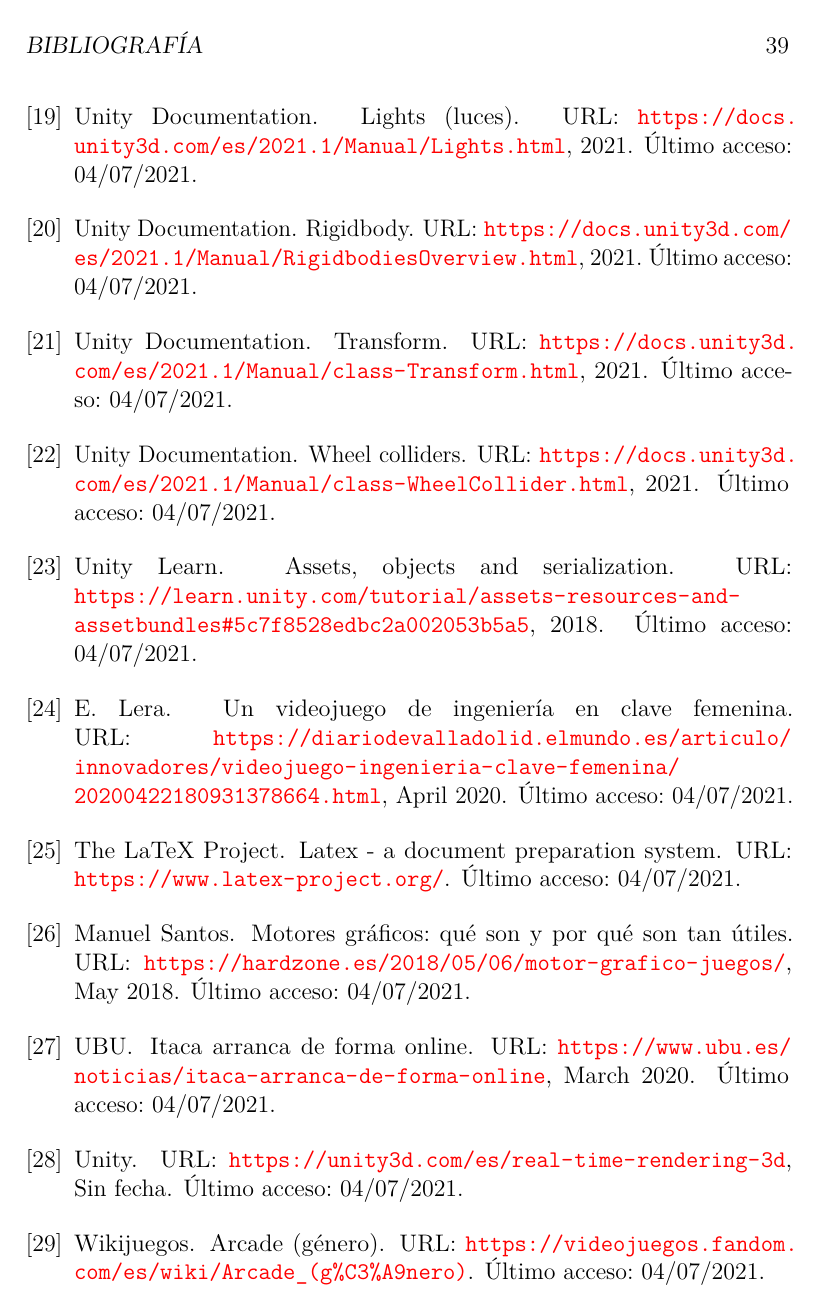
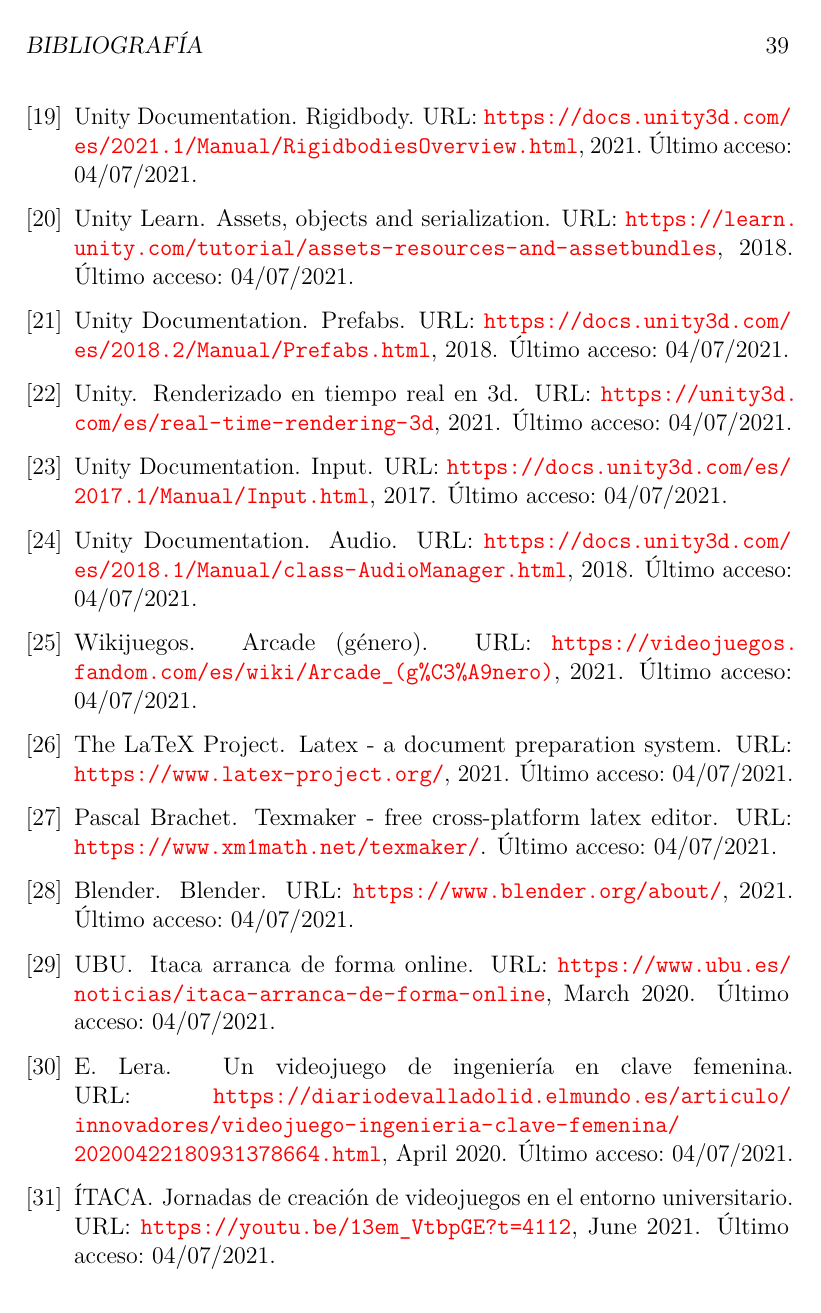
Before and after one commit to Kencho/fastastic-roads, a LaTeX book (docs/Memoria TFG/memoria.tex, which reads docs/Memoria TFG/bibliografia.bib): page 51 of 52 before the commit and page 51 of 51 after it. Compiled offline with pdfLaTeX.

Commit message:
Corregidos fallos de bibliografía y orden en la memoria
Issue #63

```diff
--- a/docs/Memoria TFG/bibliografia.bib
+++ b/docs/Memoria TFG/bibliografia.bib
@@ -168,10 +169,10 @@
 }
 
 @misc{doc:renderer,
-		title = "",
+		title = "Renderizado en tiempo real en 3D",
   		author = "Unity",
 		howpublished = {URL: \url{https://unity3d.com/es/real-time-rendering-3d}},
-  		year = "Sin fecha",
+		year = 2021,
   		note = "Último acceso: 04/07/2021"
 }
 
@@ -194,7 +195,8 @@
 @misc{wikij:arcade,
 		title = "Arcade (género)",
   		author = "Wikijuegos",
-		howpublished = {URL: \url{https://videojuegos.fandom.com/es/wiki/Arcade_(g%C3%A9nero)}},
+		howpublished = {URL: \url{https://videojuegos.fandom.com/es/wiki/Arcade_(g\%C3\%A9nero)}},
+		year = 2021,
   		note = "Último acceso: 04/07/2021"
 }
 
@@ -202,6 +204,7 @@
 		title = "LaTeX - A document preparation system",
   		author = "The LaTeX Project",
 		howpublished = {URL: \url{https://www.latex-project.org/}},
+		year = 2021,
   		note = "Último acceso: 04/07/2021"
 }
 
@@ -216,6 +219,7 @@
 		title = "Blender",
   		author = "Blender",
 		howpublished = {URL: \url{https://www.blender.org/about/}},
+		year = 2021,
   		note = "Último acceso: 04/07/2021"
 }
 
```
Also changed, not shown: docs/Memoria TFG/memoria.tex (+1 -1 lines), docs/Memoria TFG/tex/3_Conceptos_teoricos.tex (+1 -1 lines), docs/Memoria TFG/bibliografia.bib (5 more changed lines).
